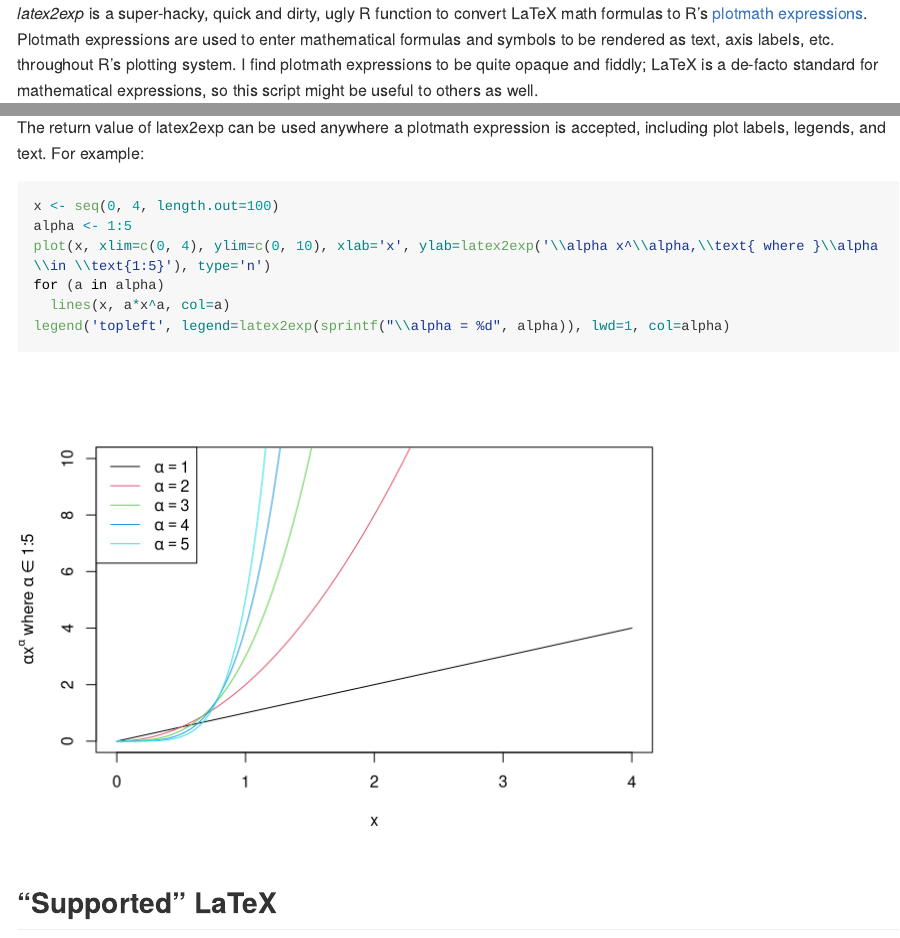
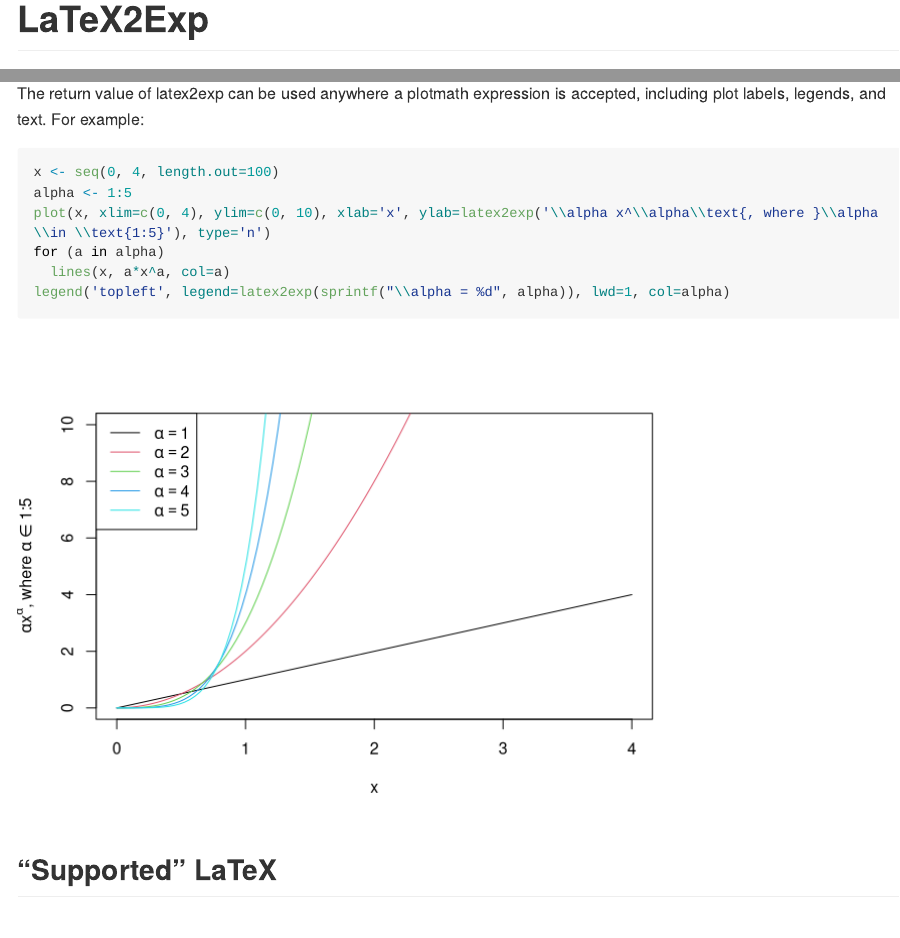
Before and after one commit to stefano-meschiari/latex2exp, an R Markdown document (README.rmd): the page in a window 1100 px wide, from its top, and a second part further down, joined at a grey line. Rendered offline with R 4.5, knitr and Pandoc, with nearby package versions; long lines of code are wrapped.

Commit message:
Fixed typos in README

````diff
--- a/README.rmd
+++ b/README.rmd
@@ -5,6 +5,7 @@ output:
   md_document:
     variant: markdown_github
 ---
+# LaTeX2Exp
 *latex2exp* is a super-hacky, quick and dirty, ugly R function to convert LaTeX math formulas to R's [plotmath expressions](http://stat.ethz.ch/R-manual/R-patched/library/grDevices/html/plotmath.html). Plotmath expressions are used to enter mathematical formulas and symbols to be rendered as text, axis labels, etc. throughout R's plotting system. I find plotmath expressions to be quite opaque and fiddly; LaTeX is a de-facto standard for mathematical expressions, so this script might be useful to others as well.
 
 *Note that at the moment, this script is at very early stages; translation is done through a set of regexes. It /will/ fail for even very straightforward LaTeX formulas. It may improve in the future.*
@@ -26,7 +27,7 @@ The return value of latex2exp can be used anywhere a plotmath expression is acce
 ```{r, warning=FALSE}
 x <- seq(0, 4, length.out=100)
 alpha <- 1:5
-plot(x, xlim=c(0, 4), ylim=c(0, 10), xlab='x', ylab=latex2exp('\\alpha x^\\alpha,\\text{ where }\\alpha \\in \\text{1:5}'), type='n')
+plot(x, xlim=c(0, 4), ylim=c(0, 10), xlab='x', ylab=latex2exp('\\alpha x^\\alpha\\text{, where }\\alpha \\in \\text{1:5}'), type='n')
 for (a in alpha)
   lines(x, a*x^a, col=a)
 legend('topleft', legend=latex2exp(sprintf("\\alpha = %d", alpha)), lwd=1, col=alpha)
````
Also changed, not shown: README.md, README.rmd (8 more changed lines), 1 other file.
